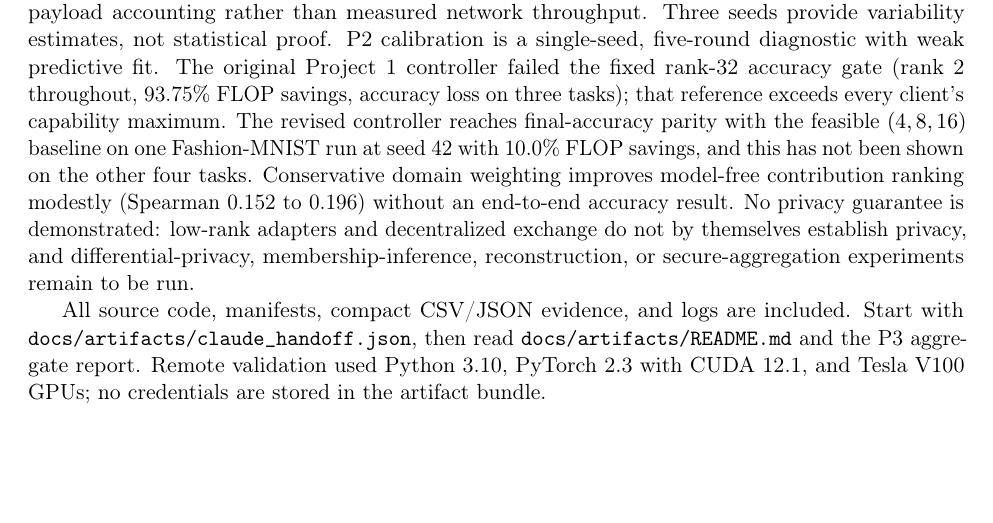
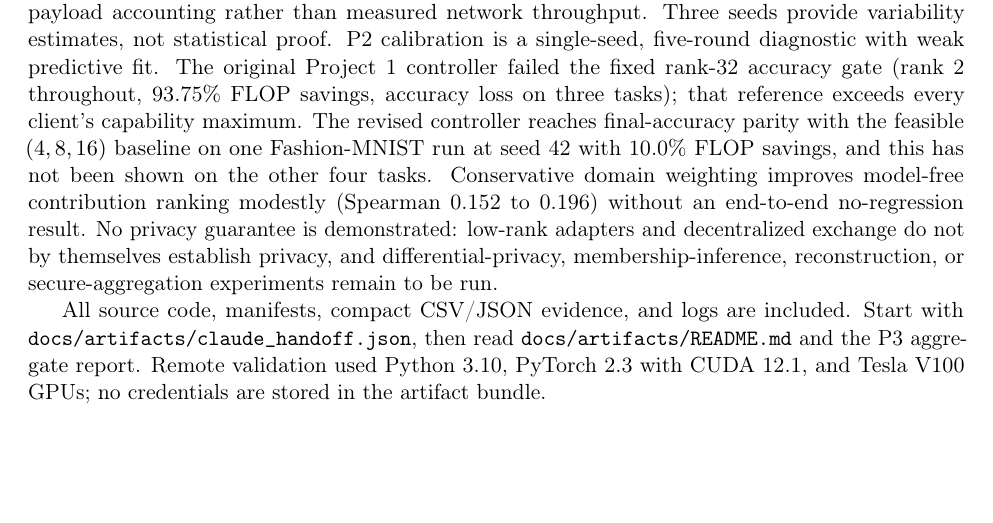
Before and after one commit to GhanibhutiGogoi/Decentralized-MultiDomain-Federated-Lora, a LaTeX paper (paper/main.tex): part of page 8 of 14, cut so that both start at the same text. Compiled offline with pdfLaTeX.

Commit message:
Clarify no-regression success criterion

```diff
--- a/paper/main.tex
+++ b/paper/main.tex
@@ -244,7 +244,7 @@ The offline signature screen remains weak for the historical spectral and invers
 \label{fig:p2-lambda}
 \end{figure}
 \section{Limitations and Reproducibility}
-The oracle hierarchy receives true domain assignments, and offline signature scores use those labels only for evaluation. The online discovery result is coordinator-visible because the current runner callback supplies all adapter states; a neighborhood-local discovery protocol and its communication overhead remain future work. The benchmark is one frozen-feature CIFAR-100 task; it does not establish behavior for LLMs, asynchronous churn, or other modalities. Communication is simulated payload accounting rather than measured network throughput. Three seeds provide variability estimates, not statistical proof. P2 calibration is a single-seed, five-round diagnostic with weak predictive fit. The original Project 1 controller failed the fixed rank-32 accuracy gate (rank 2 throughout, 93.75\% FLOP savings, accuracy loss on three tasks); that reference exceeds every client's capability maximum. The revised controller reaches final-accuracy parity with the feasible $(4,8,16)$ baseline on one Fashion-MNIST run at seed 42 with 10.0\% FLOP savings, and this has not been shown on the other four tasks. Conservative domain weighting improves model-free contribution ranking modestly (Spearman 0.152 to 0.196) without an end-to-end accuracy result. No privacy guarantee is demonstrated: low-rank adapters and decentralized exchange do not by themselves establish privacy, and differential-privacy, membership-inference, reconstruction, or secure-aggregation experiments remain to be run.
+The oracle hierarchy receives true domain assignments, and offline signature scores use those labels only for evaluation. The online discovery result is coordinator-visible because the current runner callback supplies all adapter states; a neighborhood-local discovery protocol and its communication overhead remain future work. The benchmark is one frozen-feature CIFAR-100 task; it does not establish behavior for LLMs, asynchronous churn, or other modalities. Communication is simulated payload accounting rather than measured network throughput. Three seeds provide variability estimates, not statistical proof. P2 calibration is a single-seed, five-round diagnostic with weak predictive fit. The original Project 1 controller failed the fixed rank-32 accuracy gate (rank 2 throughout, 93.75\% FLOP savings, accuracy loss on three tasks); that reference exceeds every client's capability maximum. The revised controller reaches final-accuracy parity with the feasible $(4,8,16)$ baseline on one Fashion-MNIST run at seed 42 with 10.0\% FLOP savings, and this has not been shown on the other four tasks. Conservative domain weighting improves model-free contribution ranking modestly (Spearman 0.152 to 0.196) without an end-to-end no-regression result. No privacy guarantee is demonstrated: low-rank adapters and decentralized exchange do not by themselves establish privacy, and differential-privacy, membership-inference, reconstruction, or secure-aggregation experiments remain to be run.
 
 All source code, manifests, compact CSV/JSON evidence, and logs are included. Start with \texttt{docs/artifacts/claude\_handoff.json}, then read \texttt{docs/artifacts/README.md} and the P3 aggregate report. Remote validation used Python 3.10, PyTorch 2.3 with CUDA 12.1, and Tesla V100 GPUs; no credentials are stored in the artifact bundle.
 \clearpage
```
Also changed, not shown: docs/artifacts/README.md.
